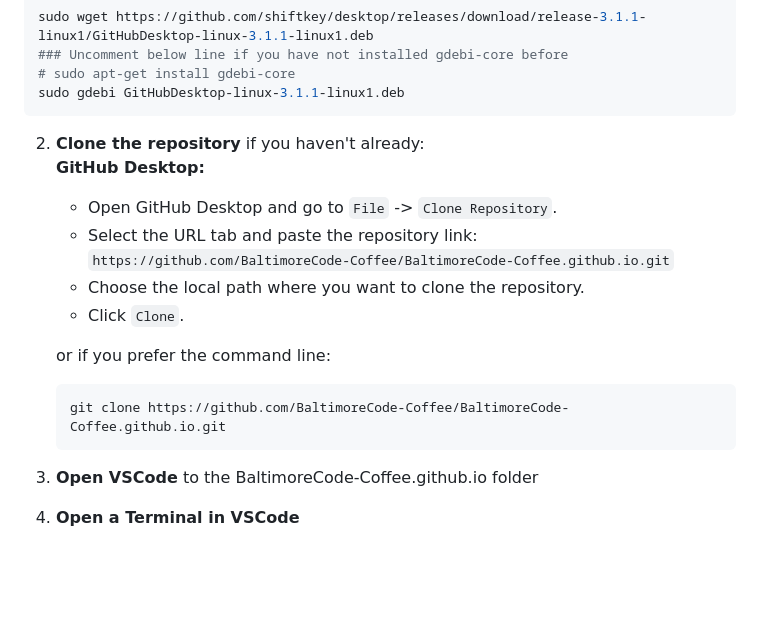
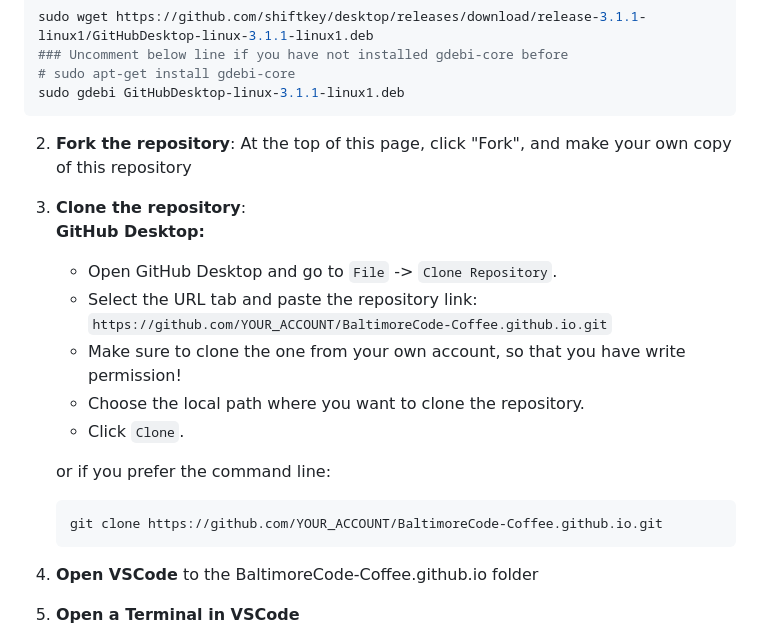
Before and after one commit to julianfl0w/BaltimoreCode-Coffee.github.io, a Markdown page: README.md, the part around the change. GitHub-like rendering; blank space fills up the shorter version.

````diff
--- a/README.md
+++ b/README.md
@@ -21,16 +21,19 @@ sudo wget https://github.com/shiftkey/desktop/releases/download/release-3.1.1-li
 sudo gdebi GitHubDesktop-linux-3.1.1-linux1.deb
 ```
 
-2. **Clone the repository** if you haven't already:
+2. **Fork the repository**:
+  At the top of this page, click "Fork", and make your own copy of this repository
+2. **Clone the repository**:
    **GitHub Desktop:**
    - Open GitHub Desktop and go to `File` -> `Clone Repository`.
-   - Select the URL tab and paste the repository link: `https://github.com/BaltimoreCode-Coffee/BaltimoreCode-Coffee.github.io.git`
+   - Select the URL tab and paste the repository link: `https://github.com/YOUR_ACCOUNT/BaltimoreCode-Coffee.github.io.git`
+   - Make sure to clone the one from your own account, so that you have write permission!
    - Choose the local path where you want to clone the repository.
    - Click `Clone`.
 
    or if you prefer the command line:
    ```bash
-   git clone https://github.com/BaltimoreCode-Coffee/BaltimoreCode-Coffee.github.io.git
+   git clone https://github.com/YOUR_ACCOUNT/BaltimoreCode-Coffee.github.io.git
    ```
 
 3. **Open VSCode** to the BaltimoreCode-Coffee.github.io folder
````
